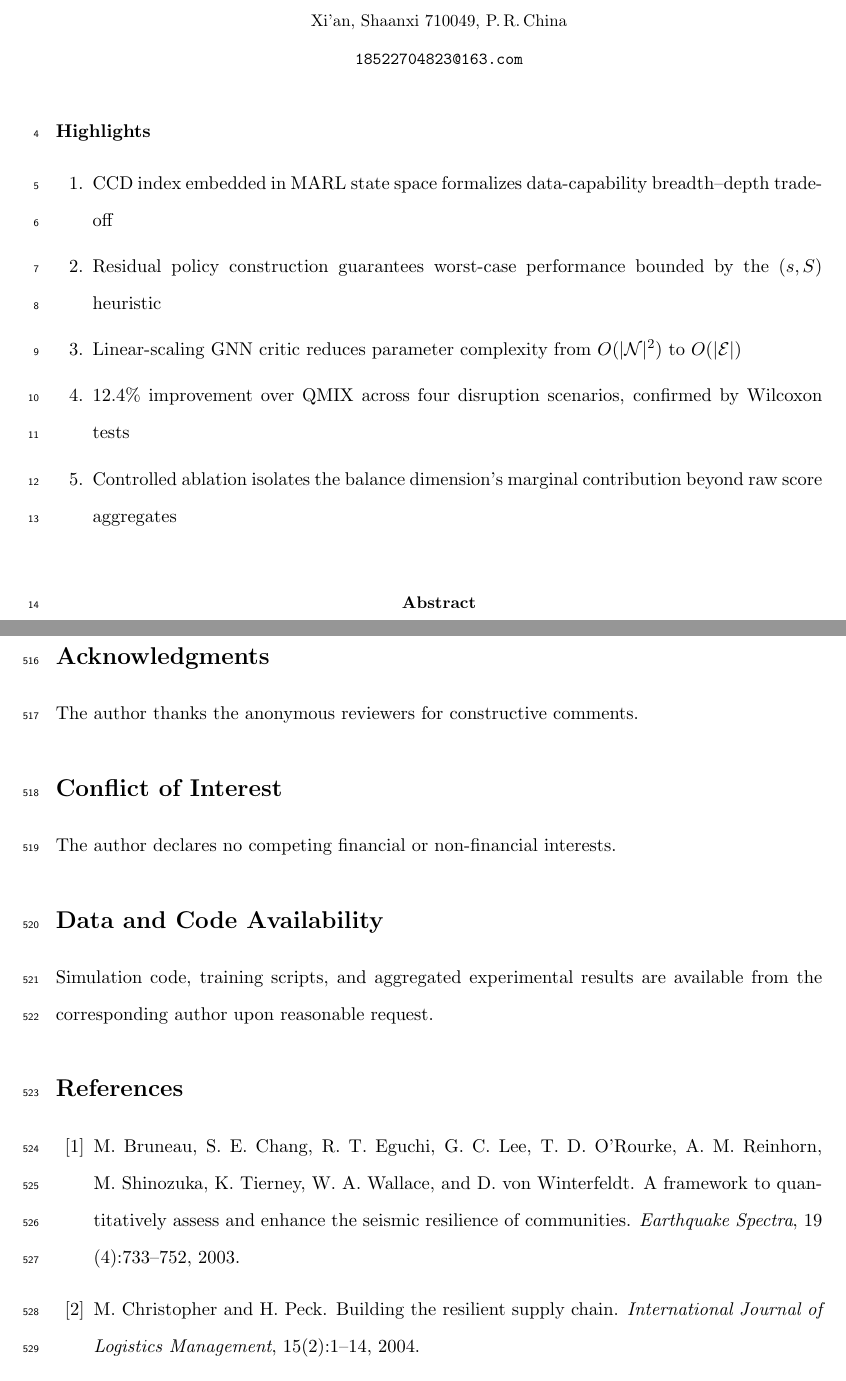
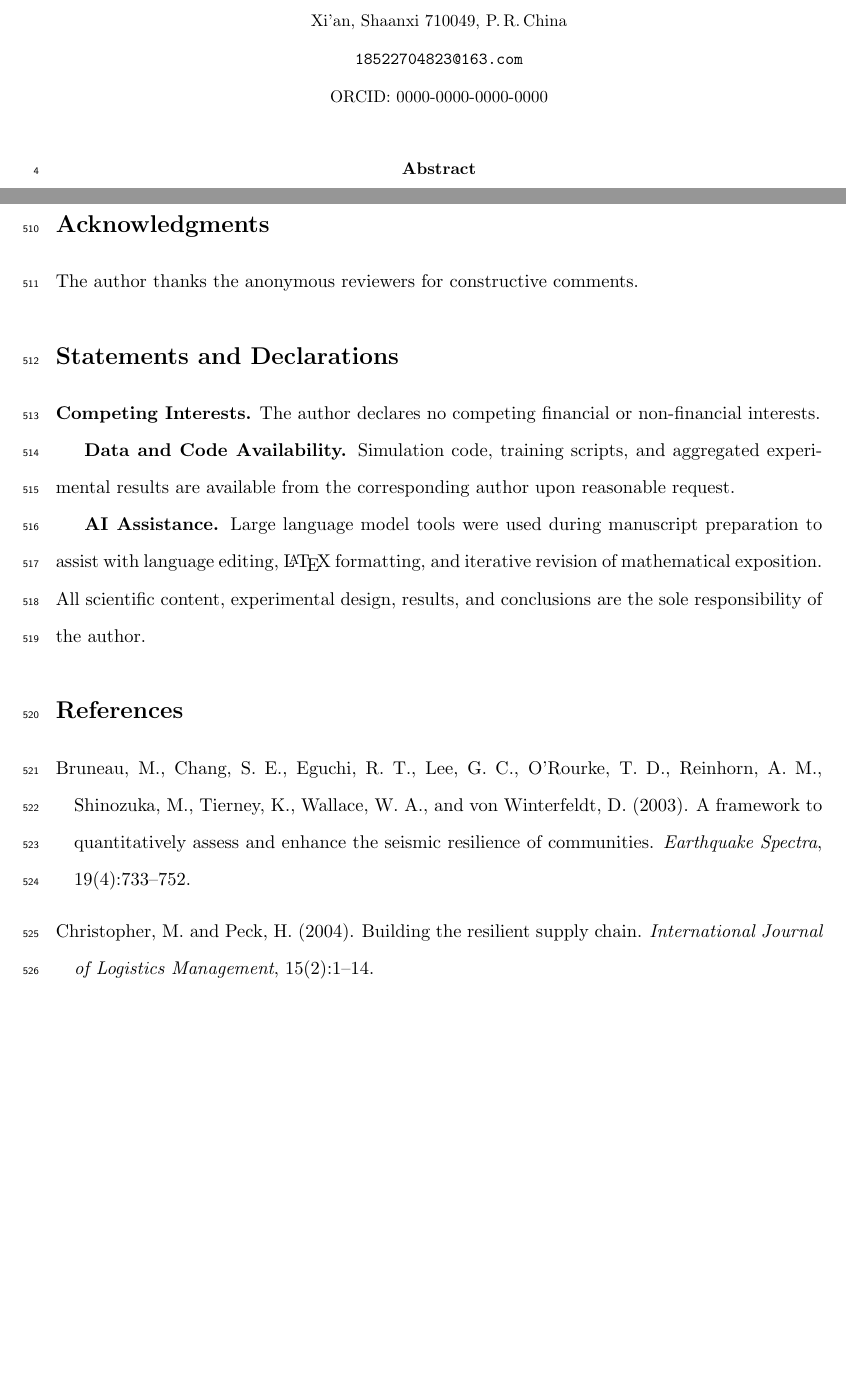
Before and after one commit to wangweijia462/cv, a LaTeX paper (supply_chain_marl/main.tex): two parts of pages 1 and 24 of 26, joined at a grey line, cut so that both start at the same text, the shorter picture padded with empty space. Compiled offline with pdfLaTeX.

Commit message:
AOR format adaptation: citations, keywords, declarations, ORCID
- natbib: changed from [numbers,sort&compress] to [authoryear,round]
  so citations render as (Author, Year) per AOR / APA requirement
- bibliographystyle: abbrvnat -> apalike for author-year reference list
- Removed Highlights section (AOR does not require it)
- Author block: added ORCID placeholder (0000-0000-0000-0000)
- Keywords: reduced from 8 to 6 (removed MAPPO, data-element economy,
  information theory; added graph neural network)
- Merged Conflict of Interest + Data Availability into unified
  "Statements and Declarations" section per AOR mandatory structure
- Added AI Assistance declaration within Statements and Declarations

https://claude.ai/code/session_01JTWy6j2oNDKEX3HJBpL2qs

```diff
--- a/supply_chain_marl/main.tex
+++ b/supply_chain_marl/main.tex
@@ -32,7 +32,7 @@
 \renewcommand{\headrulewidth}{0.4pt}
 \usepackage{caption}
 \usepackage{subcaption}
-\usepackage[numbers,sort&compress]{natbib}
+\usepackage[authoryear,round]{natbib}
 
 %% ── theorem environments ──────────────────────────────────────────────────
 \theoremstyle{plain}
@@ -68,7 +68,8 @@
 \author{Weijia Wang\\
   \small School of Economics and Finance, Xi'an Jiaotong University\\
   \small Xi'an, Shaanxi 710049, P.\,R.\,China\\
-  \small \texttt{18522704823@163.com}}
+  \small \texttt{18522704823@163.com}\\
+  \small ORCID: 0000-0000-0000-0000}
 
 \date{}
 
@@ -77,16 +78,6 @@
 \linenumbers
 \maketitle
 
-%%─── Highlights ────────────────────────────────────────────────────────────
-\noindent\textbf{Highlights}
-\begin{enumerate}[label=\arabic*.,leftmargin=2em,itemsep=1pt]
-  \item CCD index embedded in MARL state space formalizes data-capability breadth--depth trade-off
-  \item Residual policy construction guarantees worst-case performance bounded by the $(s,S)$ heuristic
-  \item Linear-scaling GNN critic reduces parameter complexity from $O(|\mathcal{N}|^2)$ to $O(|\mathcal{E}|)$
-  \item 12.4\% improvement over QMIX across four disruption scenarios, confirmed by Wilcoxon tests
-  \item Controlled ablation isolates the balance dimension's marginal contribution beyond raw score aggregates
-\end{enumerate}
-\bigskip
 
 %% ── abstract ──────────────────────────────────────────────────────────────
 \begin{abstract}
@@ -1425,11 +1416,19 @@ also a direct follow-up.
 \section*{Acknowledgments}
 The author thanks the anonymous reviewers for constructive comments.
 
-\section*{Conflict of Interest}
+\section*{Statements and Declarations}
+
+\textbf{Competing Interests.}
 The author declares no competing financial or non-financial interests.
 
-\section*{Data and Code Availability}
+\textbf{Data and Code Availability.}
 Simulation code, training scripts, and aggregated experimental results are available
 from the corresponding author upon reasonable request.
 
+\textbf{AI Assistance.}
+Large language model tools were used during manuscript preparation to assist with
+language editing, \LaTeX{} formatting, and iterative revision of mathematical
+exposition.  All scientific content, experimental design, results, and conclusions are
+the sole responsibility of the author.
+
 %%═══════════════════════════════════════════════════════════════════════════
```
Also changed, not shown: supply_chain_marl/main.pdf, supply_chain_marl/main.tex (4 more changed lines).
